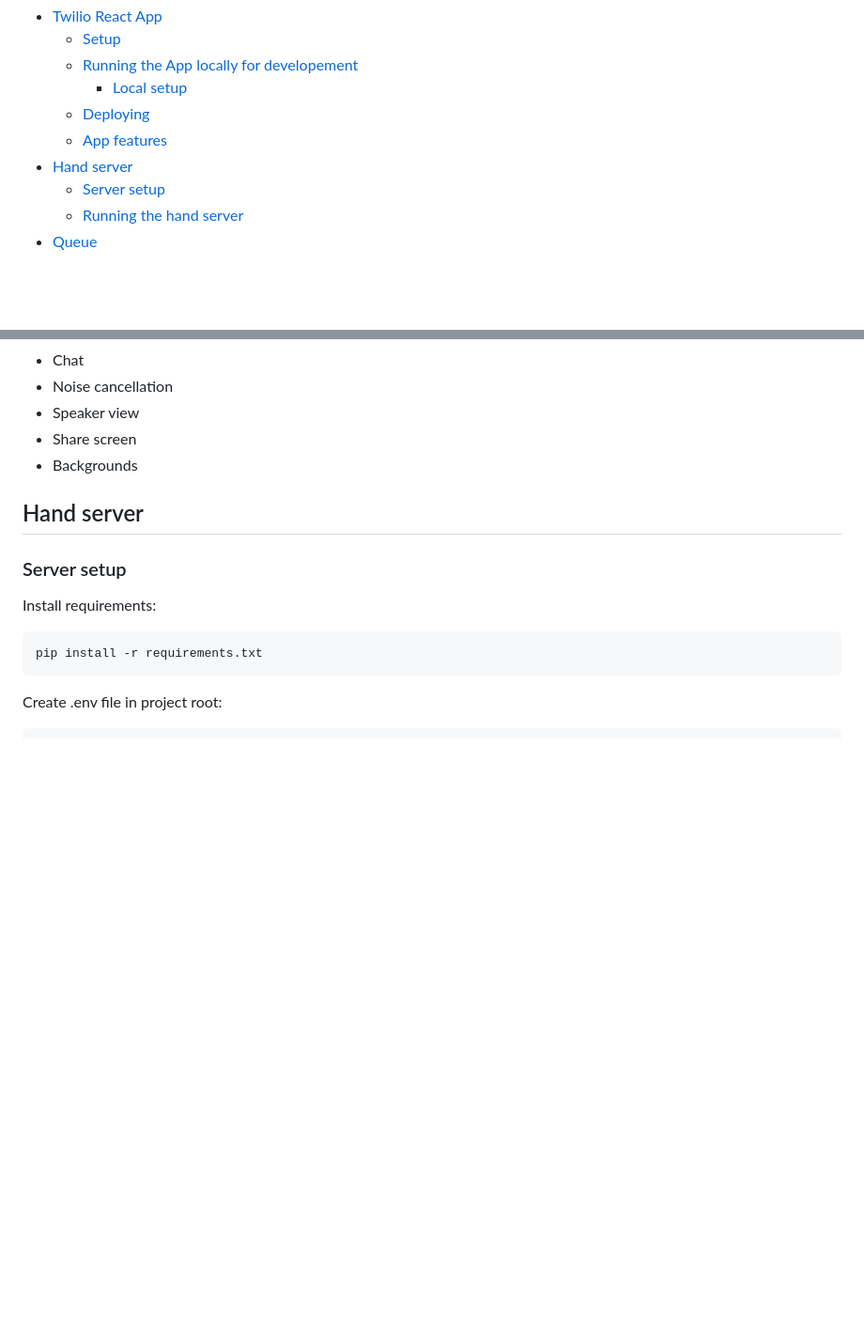
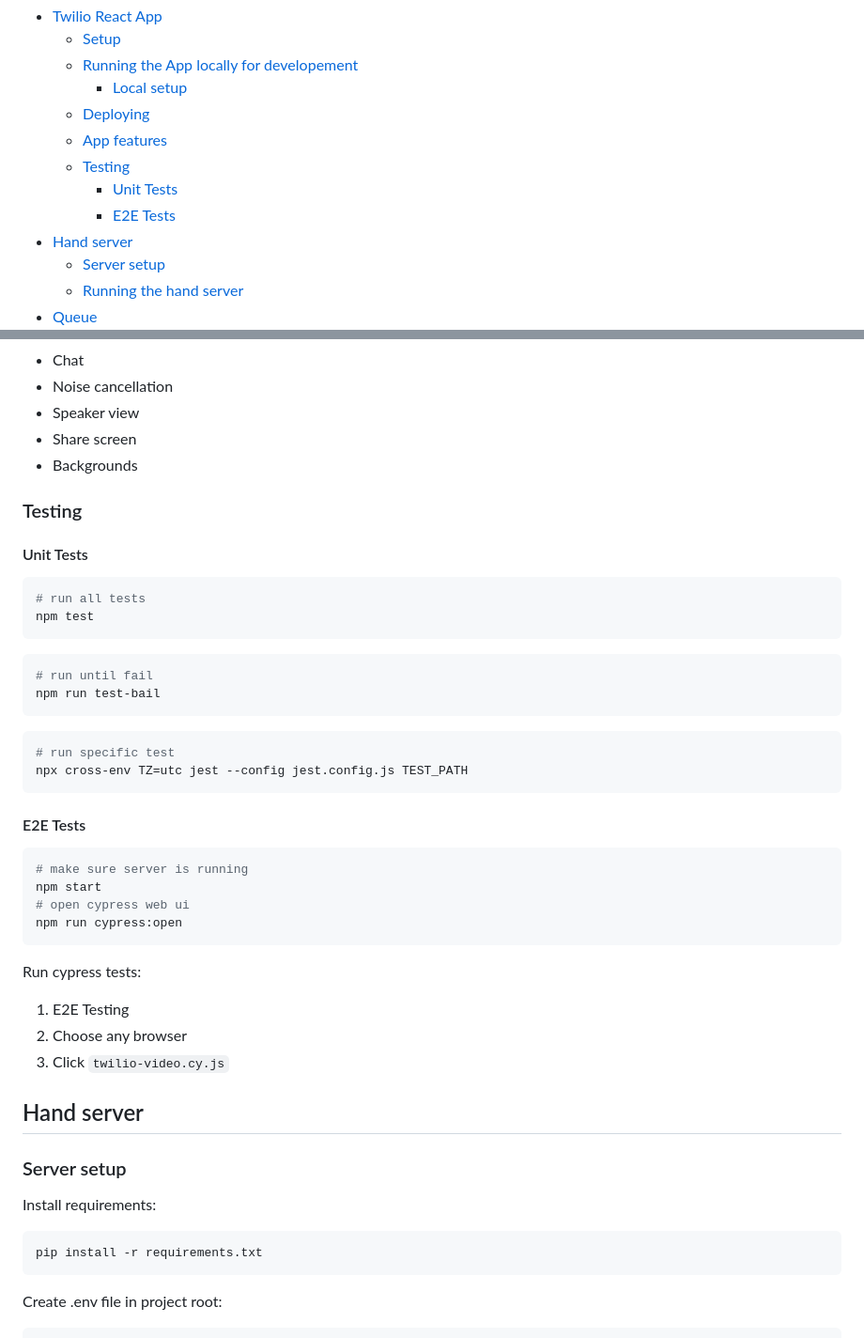
Before and after one commit to IMDC/webmoti-react, a Markdown page: README.md, 2 parts joined by grey strips. Shown at 94% size. Rendered like a GitHub page; blank space fills up the shorter version.

````diff
--- a/README.md
+++ b/README.md
@@ -12,6 +12,9 @@
     - [Local setup](#local-setup)
   - [Deploying](#deploying)
   - [App features](#app-features)
+  - [Testing](#testing)
+    - [Unit Tests](#unit-tests)
+    - [E2E Tests](#e2e-tests)
 - [Hand server](#hand-server)
   - [Server setup](#server-setup)
   - [Running the hand server](#running-the-hand-server)
@@ -115,6 +118,40 @@ Undeploy the app: `npm run delete`
 - Speaker view
 - Share screen
 - Backgrounds
+
+### Testing
+
+#### Unit Tests
+
+```bash
+# run all tests
+npm test
+```
+
+```bash
+# run until fail
+npm run test-bail
+```
+
+```bash
+# run specific test
+npx cross-env TZ=utc jest --config jest.config.js TEST_PATH
+```
+
+#### E2E Tests
+
+```bash
+# make sure server is running
+npm start
+# open cypress web ui
+npm run cypress:open
+```
+
+Run cypress tests:
+
+1. E2E Testing
+2. Choose any browser
+3. Click `twilio-video.cy.js`
 
 ## Hand server
 
````
